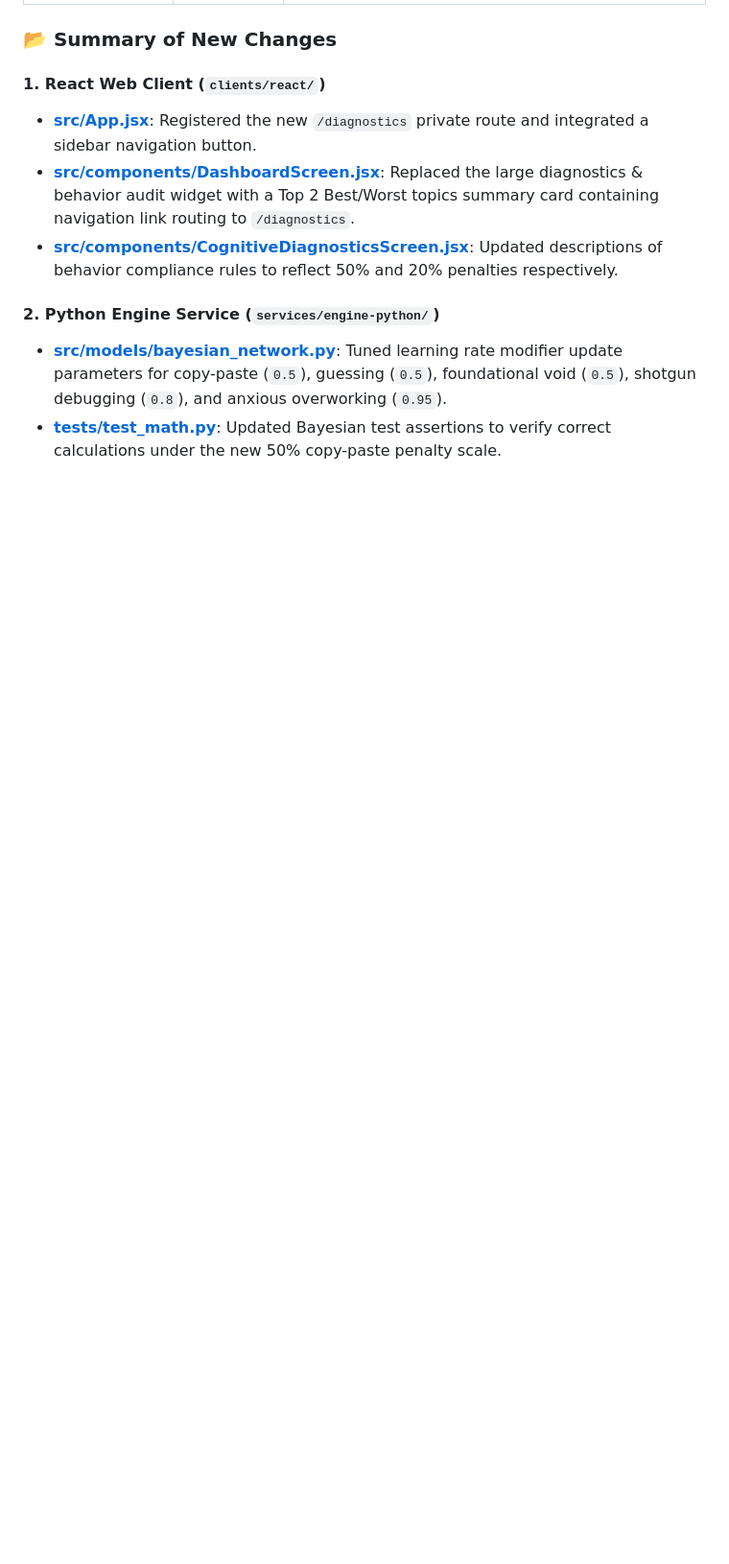
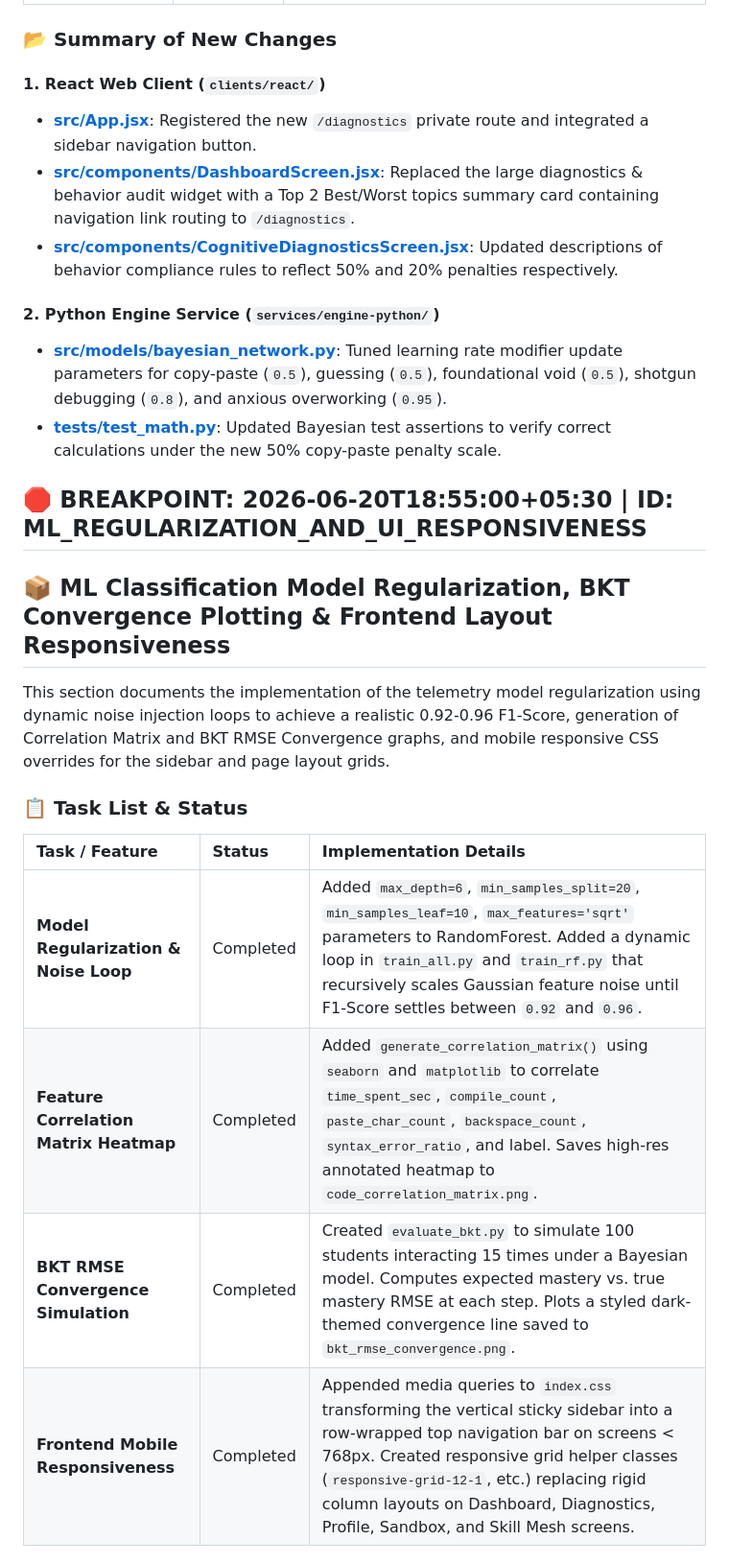
Before and after one commit to Uni-coder-harsh/SahAI, a Markdown page: progress.md, the part around one of its changes. Shown at 96% size. Drawn GitHub-style; blank space fills up the shorter version.

Commit message:
feat: regularize ML telemetry classifiers, implement BKT convergence metrics, and add mobile responsive CSS styling

```diff
--- a/progress.md
+++ b/progress.md
@@ -883,3 +883,19 @@ This section documents the migration of the detailed Cognitive Diagnostics & Beh
 #### 2. Python Engine Service (`services/engine-python/`)
 * **[src/models/bayesian_network.py](file:///home/harsh/Desktop/SahAI/SahAI/services/engine-python/src/models/bayesian_network.py)**: Tuned learning rate modifier update parameters for copy-paste (`0.5`), guessing (`0.5`), foundational void (`0.5`), shotgun debugging (`0.8`), and anxious overworking (`0.95`).
 * **[tests/test_math.py](file:///home/harsh/Desktop/SahAI/SahAI/services/engine-python/tests/test_math.py)**: Updated Bayesian test assertions to verify correct calculations under the new 50% copy-paste penalty scale.
+
+## 🛑 BREAKPOINT: 2026-06-20T18:55:00+05:30 | ID: ML_REGULARIZATION_AND_UI_RESPONSIVENESS
+
+## 📦 ML Classification Model Regularization, BKT Convergence Plotting & Frontend Layout Responsiveness
+
+This section documents the implementation of the telemetry model regularization using dynamic noise injection loops to achieve a realistic 0.92-0.96 F1-Score, generation of Correlation Matrix and BKT RMSE Convergence graphs, and mobile responsive CSS overrides for the sidebar and page layout grids.
+
+### 📋 Task List & Status
+
+| Task / Feature | Status | Implementation Details |
+| :--- | :--- | :--- |
+| **Model Regularization & Noise Loop** | Completed | Added `max_depth=6`, `min_samples_split=20`, `min_samples_leaf=10`, `max_features='sqrt'` parameters to RandomForest. Added a dynamic loop in `train_all.py` and `train_rf.py` that recursively scales Gaussian feature noise until F1-Score settles between `0.92` and `0.96`. |
+| **Feature Correlation Matrix Heatmap** | Completed | Added `generate_correlation_matrix()` using `seaborn` and `matplotlib` to correlate `time_spent_sec`, `compile_count`, `paste_char_count`, `backspace_count`, `syntax_error_ratio`, and label. Saves high-res annotated heatmap to `code_correlation_matrix.png`. |
+| **BKT RMSE Convergence Simulation** | Completed | Created `evaluate_bkt.py` to simulate 100 students interacting 15 times under a Bayesian model. Computes expected mastery vs. true mastery RMSE at each step. Plots a styled dark-themed convergence line saved to `bkt_rmse_convergence.png`. |
+| **Frontend Mobile Responsiveness** | Completed | Appended media queries to `index.css` transforming the vertical sticky sidebar into a row-wrapped top navigation bar on screens < 768px. Created responsive grid helper classes (`responsive-grid-12-1`, etc.) replacing rigid column layouts on Dashboard, Diagnostics, Profile, Sandbox, and Skill Mesh screens. |
+
```
Also changed, not shown: other parts of progress.md (+20 -0 lines).
